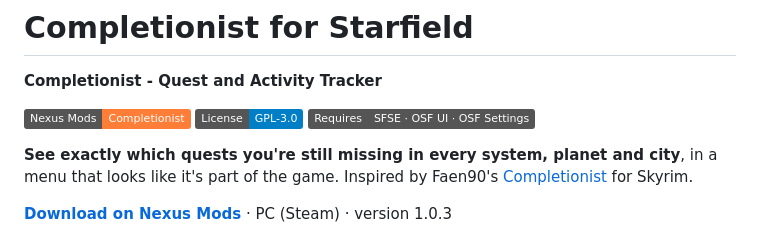
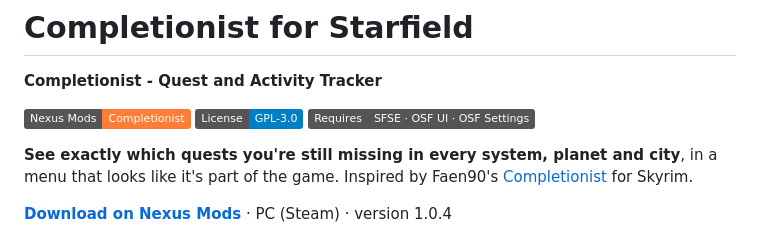
Before and after one commit to rixbrnn/starfield-completionist, a Markdown page: README.md, the part around the change. Drawn GitHub-style; badges without logos.

Commit message:
Release 1.0.4

```diff
--- a/README.md
+++ b/README.md
@@ -8,7 +8,7 @@
 
 **See exactly which quests you're still missing in every system, planet and city**, in a menu that looks like it's part of the game. Inspired by Faen90's [Completionist](https://www.nexusmods.com/skyrimspecialedition/mods/46358) for Skyrim.
 
-**[Download on Nexus Mods](https://www.nexusmods.com/starfield/mods/18434)** · PC (Steam) · version 1.0.3
+**[Download on Nexus Mods](https://www.nexusmods.com/starfield/mods/18434)** · PC (Steam) · version 1.0.4
 
 ![The Completionist menu in New Atlantis: completion ring, quests in progress and quests not discovered yet](docs/images/menu-here-new-atlantis.jpg)
 
```
